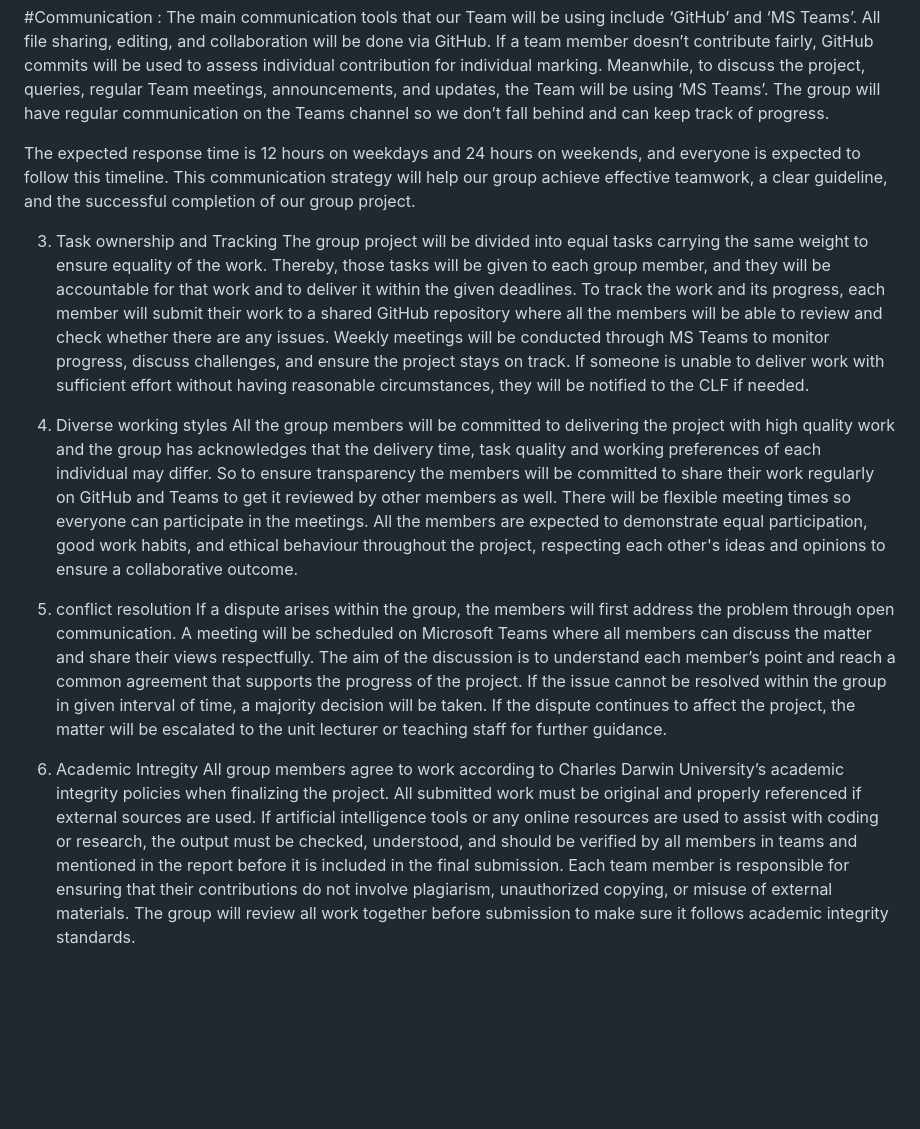
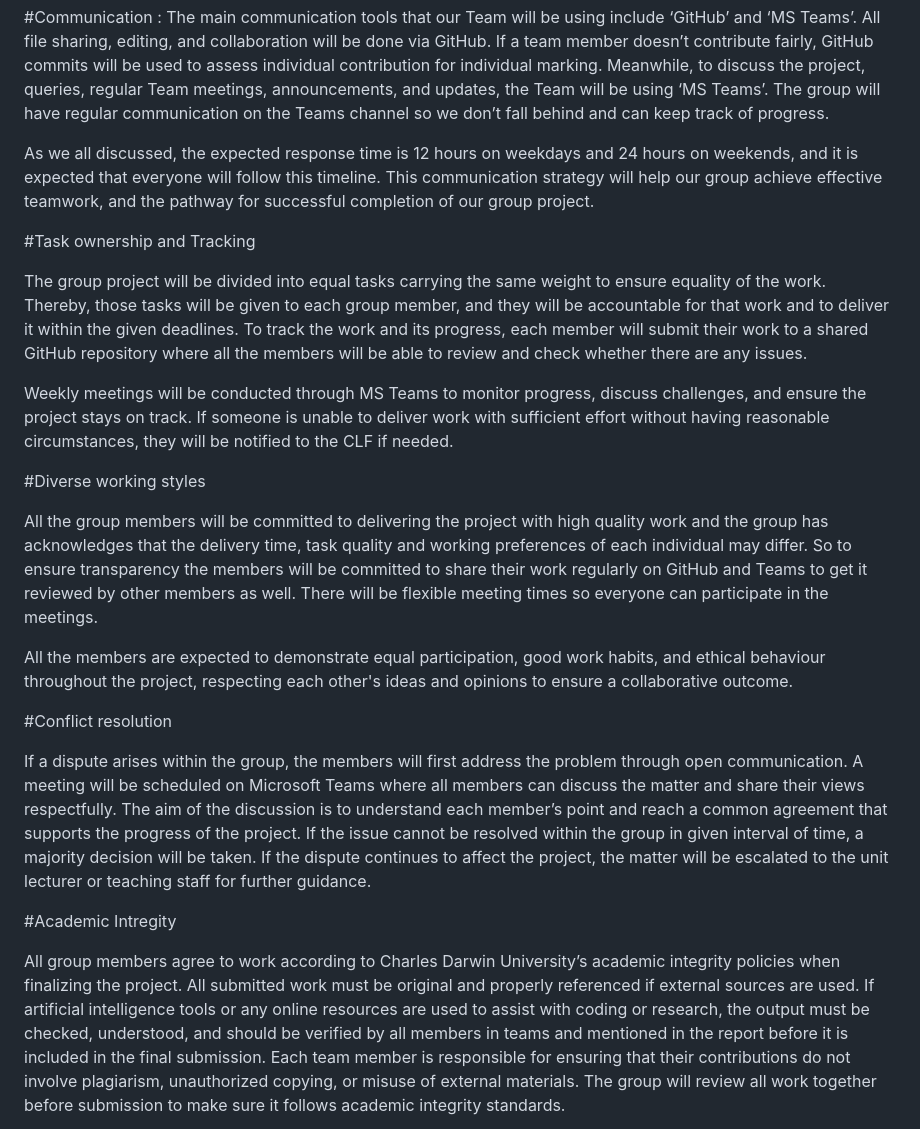
Before and after one commit to Diksha966/HIT237_Group_16_project, a Markdown page: GROUP-CONTRACT-Group-16.md, the part around one of its changes. GitHub-like rendering; blank space fills up the shorter version.

Commit message:
Presentation of contract
Updated sections on communication, task ownership, diverse working styles, conflict resolution, and academic integrity to enhance clarity and structure.

```diff
--- a/GROUP-CONTRACT-Group-16.md
+++ b/GROUP-CONTRACT-Group-16.md
@@ -17,19 +17,26 @@ A fair contribution includes working equally, completing tasks on time, communic
 
 #Communication : The main communication tools that our Team will be using include ‘GitHub’ and ‘MS Teams’. All file sharing, editing, and collaboration will be done via GitHub. If a team member doesn’t contribute fairly, GitHub commits will be used to assess individual contribution for individual marking. Meanwhile, to discuss the project, queries, regular Team meetings, announcements, and updates, the Team will be using ‘MS Teams’. The group will have regular communication on the Teams channel so we don’t fall behind and can keep track of progress.
 
-The expected response time is 12 hours on weekdays and 24 hours on weekends, and everyone is expected to follow this timeline. This communication strategy will help our group achieve effective teamwork, a clear guideline, and the successful completion of our group project.
+As we all discussed, the expected response time is 12 hours on weekdays and 24 hours on weekends, and it is expected that everyone will follow this timeline. This communication strategy will help our group achieve effective teamwork, and the pathway for successful completion of our group project.
 
-3. Task ownership and Tracking
+#Task ownership and Tracking
+
 The group project will be divided into equal tasks carrying the same weight to ensure equality of the work. Thereby, those tasks will be given to each group member, and they will be accountable for that work and to deliver it within the given deadlines. To track the work and its progress, each member will submit their work to a shared GitHub repository where all the members will be able to review and check whether there are any issues.
+
 Weekly meetings will be conducted through MS Teams to monitor progress, discuss challenges, and ensure the project stays on track.  If someone is unable to deliver work with sufficient effort without having reasonable circumstances, they will be notified to the CLF if needed.
 
-4. Diverse working styles
+#Diverse working styles
+
 All the group members will be committed to delivering the project with high quality work and the group has acknowledges that the delivery time, task quality and working preferences of each individual may differ. So to ensure transparency the members will be committed to share their work regularly on GitHub and Teams to get it reviewed by other members as well. There will be flexible meeting times so everyone can participate in the meetings.
+
 All the members are expected to demonstrate equal participation, good work habits, and ethical behaviour throughout the project, respecting each other's ideas and opinions to ensure a collaborative outcome.
 
-5. conflict resolution
+#Conflict resolution
+
 If a dispute arises within the group, the members will first address the problem through open communication. A meeting will be scheduled on Microsoft Teams where all members can discuss the matter and share their views respectfully. The aim of the discussion is to understand each member’s point and reach a common agreement that supports the progress of the project. If the issue cannot be resolved within the group in given interval of time, a majority decision will be taken. If the dispute continues to affect the project, the matter will be escalated to the unit lecturer or teaching staff for further guidance.
-6. Academic Intregity
+
+#Academic Intregity
+
 All group members agree to work according to Charles Darwin University’s academic integrity policies when finalizing the project. All submitted work must be original and properly referenced if external sources are used. If artificial intelligence tools or any online resources are used to assist with coding or research, the output must be checked, understood, and should be verified by all members in teams and mentioned in the report before it is included in the final submission. Each team member is responsible for ensuring that their contributions do not involve plagiarism, unauthorized copying, or misuse of external materials. The group will review all work together before submission to make sure it follows academic integrity standards.
 
 Section 2 – Provisional Milestones and Checkpoints
```
Also changed, not shown: other parts of GROUP-CONTRACT-Group-16.md (+6 -0 lines).
